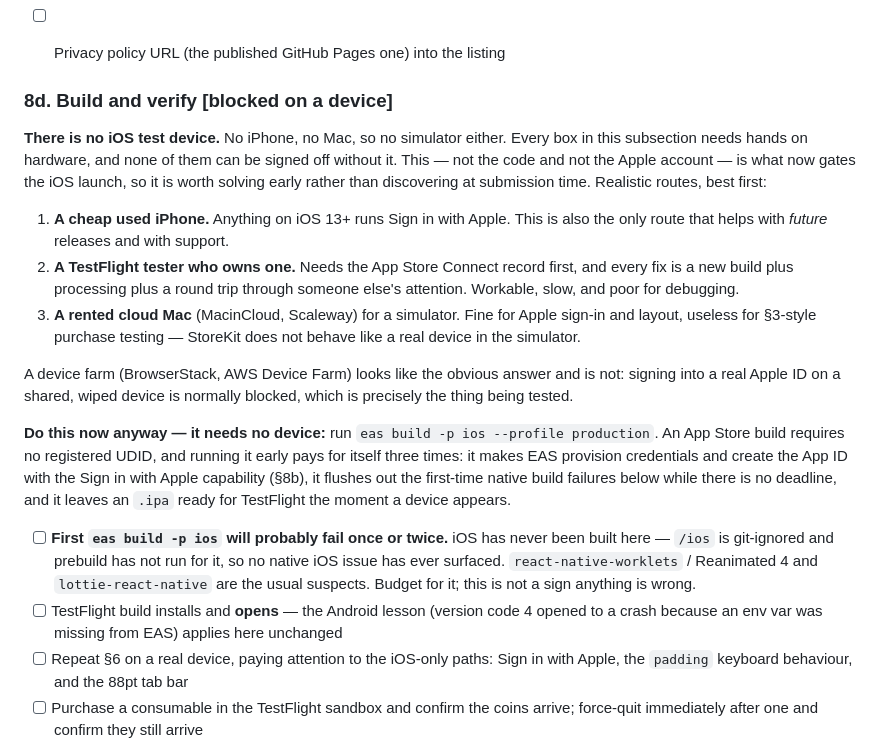
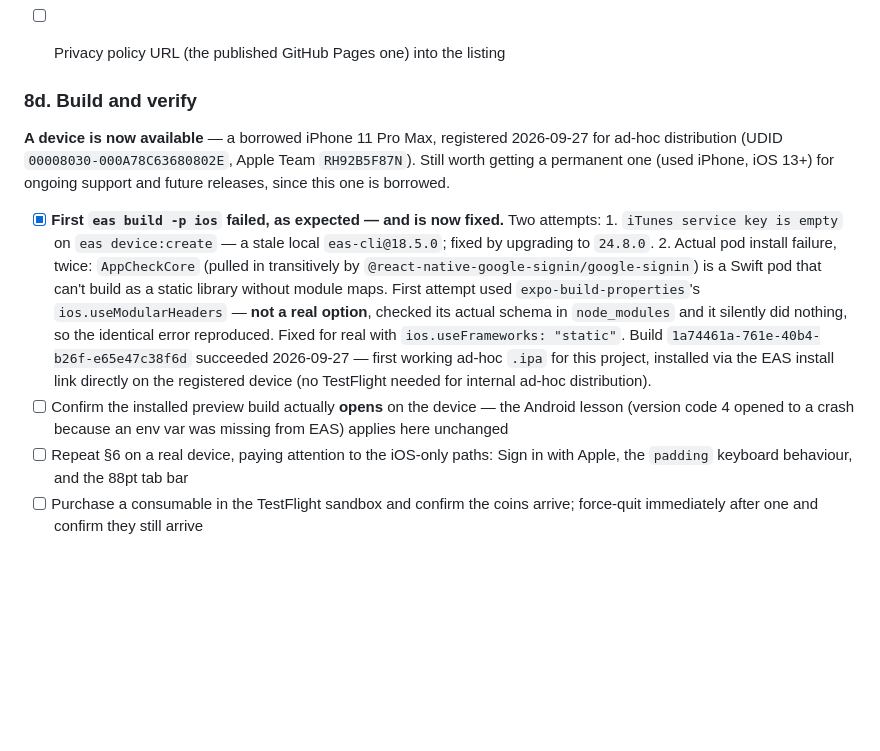
Before and after one commit to samcladson/cruxe, a Markdown page: docs/store/release-checklist.md, the part around the change. Drawn GitHub-style; blank space fills up the shorter version.

Commit message:
chore(store): record the first successful iOS build
Device registered, both build failures (stale eas-cli, then the
AppCheckCore pod issue) diagnosed and fixed, first ad-hoc .ipa
installed on a real device.

Co-Authored-By: Claude Sonnet 5 <noreply@anthropic.com>

```diff
--- a/docs/store/release-checklist.md
+++ b/docs/store/release-checklist.md
@@ -370,43 +370,31 @@ Apple's serial steps are slow. Start the agreement and the Service ID first.
 - [ ] Age rating questionnaire — same answers as the Play content rating
 - [ ] Privacy policy URL (the published GitHub Pages one) into the listing
 
-### 8d. Build and verify **[blocked on a device]**
+### 8d. Build and verify
 
-**There is no iOS test device.** No iPhone, no Mac, so no simulator either.
-Every box in this subsection needs hands on hardware, and none of them can be
-signed off without it. This — not the code and not the Apple account — is what
-now gates the iOS launch, so it is worth solving early rather than discovering
-at submission time. Realistic routes, best first:
+**A device is now available** — a borrowed iPhone 11 Pro Max, registered
+2026-09-27 for ad-hoc distribution (UDID `00008030-000A78C63680802E`, Apple
+Team `RH92B5F87N`). Still worth getting a permanent one (used iPhone, iOS 13+)
+for ongoing support and future releases, since this one is borrowed.
 
-1. **A cheap used iPhone.** Anything on iOS 13+ runs Sign in with Apple. This
-   is also the only route that helps with *future* releases and with support.
-2. **A TestFlight tester who owns one.** Needs the App Store Connect record
-   first, and every fix is a new build plus processing plus a round trip
-   through someone else's attention. Workable, slow, and poor for debugging.
-3. **A rented cloud Mac** (MacinCloud, Scaleway) for a simulator. Fine for
-   Apple sign-in and layout, useless for §3-style purchase testing — StoreKit
-   does not behave like a real device in the simulator.
-
-A device farm (BrowserStack, AWS Device Farm) looks like the obvious answer
-and is not: signing into a real Apple ID on a shared, wiped device is normally
-blocked, which is precisely the thing being tested.
-
-**Do this now anyway — it needs no device:** run
-`eas build -p ios --profile production`. An App Store build requires no
-registered UDID, and running it early pays for itself three times: it makes
-EAS provision credentials and create the App ID with the Sign in with Apple
-capability (§8b), it flushes out the first-time native build failures below
-while there is no deadline, and it leaves an `.ipa` ready for TestFlight the
-moment a device appears.
-
-- [ ] **First `eas build -p ios` will probably fail once or twice.** iOS has
-      never been built here — `/ios` is git-ignored and prebuild has not run
-      for it, so no native iOS issue has ever surfaced. `react-native-worklets`
-      / Reanimated 4 and `lottie-react-native` are the usual suspects. Budget
-      for it; this is not a sign anything is wrong.
-- [ ] TestFlight build installs and **opens** — the Android lesson (version
-      code 4 opened to a crash because an env var was missing from EAS)
-      applies here unchanged
+- [x] **First `eas build -p ios` failed, as expected — and is now fixed.** Two
+      attempts:
+      1. `iTunes service key is empty` on `eas device:create` — a stale local
+         `eas-cli@18.5.0`; fixed by upgrading to `24.8.0`.
+      2. Actual pod install failure, twice: `AppCheckCore` (pulled in
+         transitively by `@react-native-google-signin/google-signin`) is a
+         Swift pod that can't build as a static library without module maps.
+         First attempt used `expo-build-properties`'s `ios.useModularHeaders`
+         — **not a real option**, checked its actual schema in
+         `node_modules` and it silently did nothing, so the identical error
+         reproduced. Fixed for real with `ios.useFrameworks: "static"`.
+      Build `1a74461a-761e-40b4-b26f-e65e47c38f6d` succeeded 2026-09-27 —
+      first working ad-hoc `.ipa` for this project, installed via the EAS
+      install link directly on the registered device (no TestFlight needed
+      for internal ad-hoc distribution).
+- [ ] Confirm the installed preview build actually **opens** on the device —
+      the Android lesson (version code 4 opened to a crash because an env var
+      was missing from EAS) applies here unchanged
 - [ ] Repeat §6 on a real device, paying attention to the iOS-only paths:
       Sign in with Apple, the `padding` keyboard behaviour, and the 88pt tab
       bar
```
